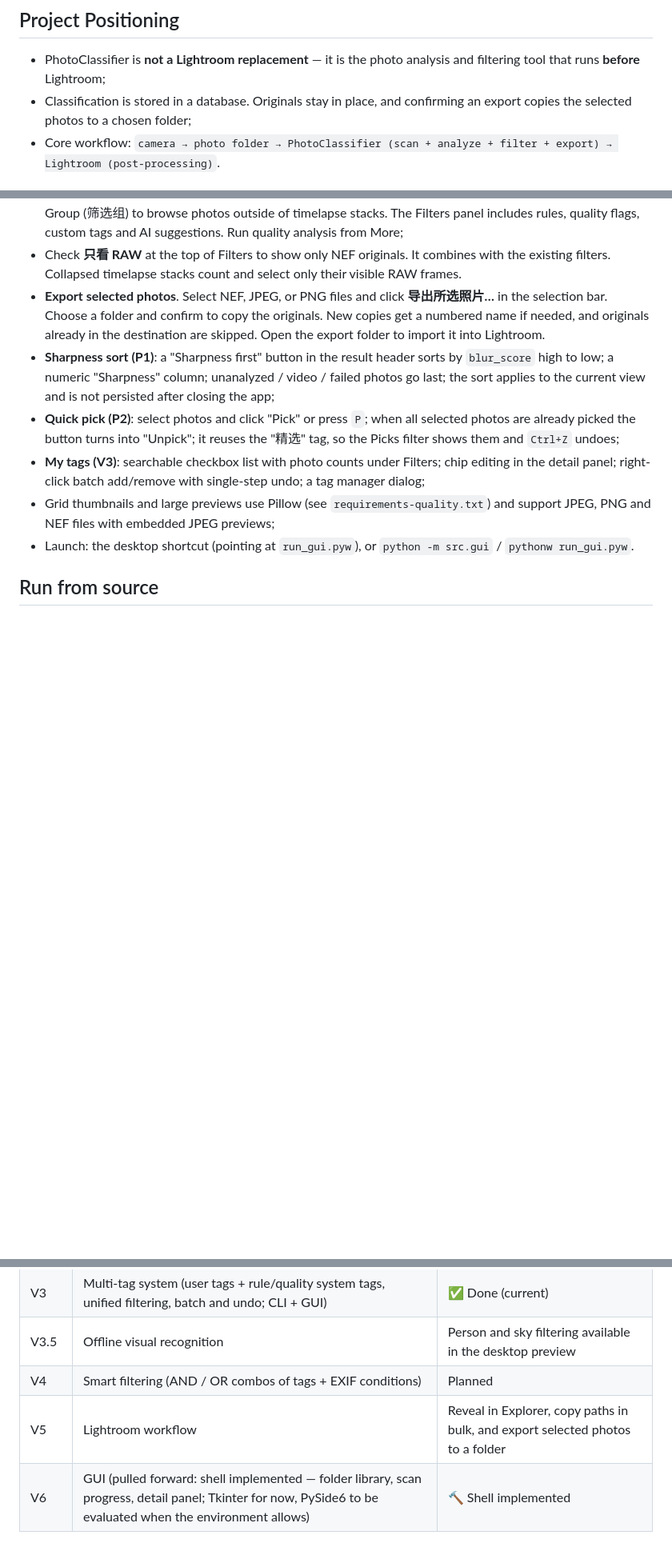
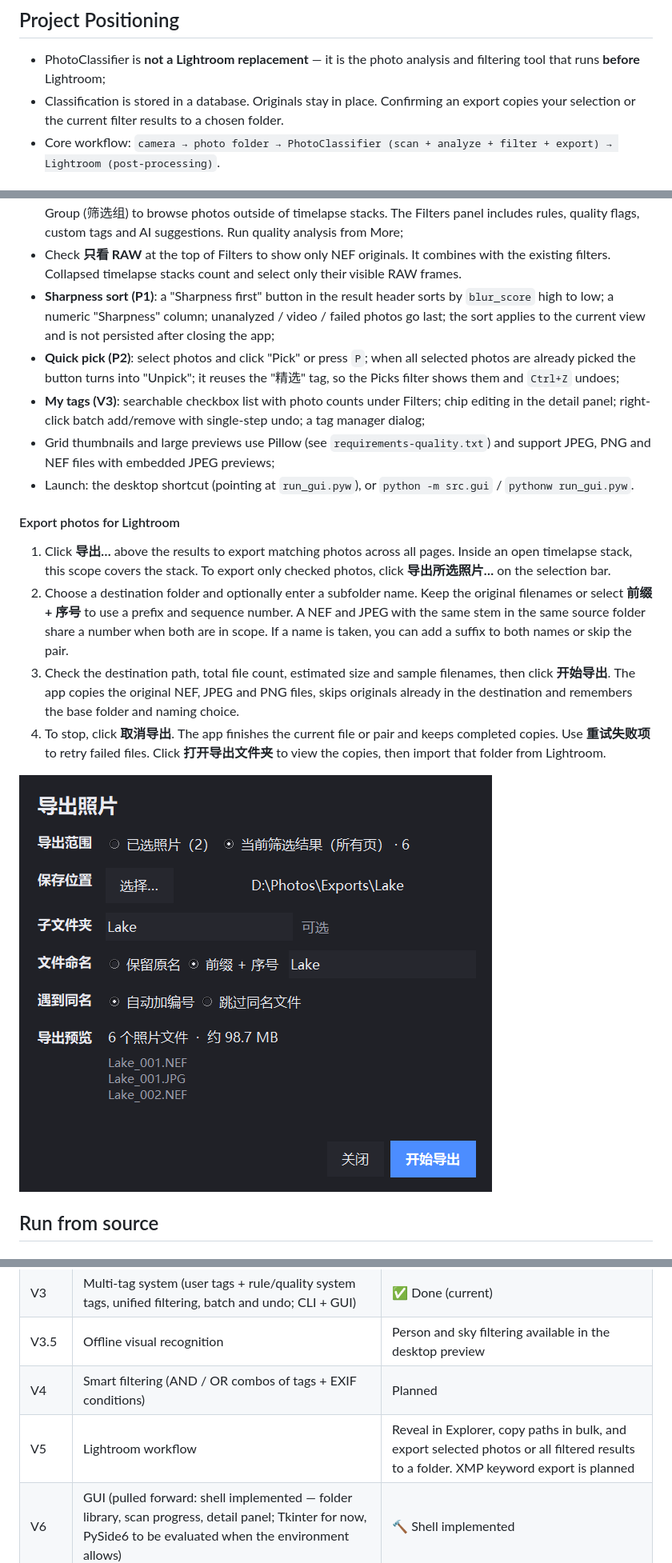
Before and after one commit to mic221218-blip/PhotoClassifier, a Markdown page: README.md, 3 parts joined by grey strips. Shown at 80% size. Rendered like a GitHub page; pictures changed too: docs/ui-images/ui-export.png (added); blank space fills up the shorter version.

Commit message:
Expand photo export to filtered results with naming and retry options

```diff
--- a/README.md
+++ b/README.md
@@ -33,8 +33,8 @@ To uninstall, use **Settings → Apps** in Windows.
 
 - PhotoClassifier is **not a Lightroom replacement** — it is the photo analysis
   and filtering tool that runs **before** Lightroom;
-- Classification is stored in a database. Originals stay in place, and
-  confirming an export copies the selected photos to a chosen folder;
+- Classification is stored in a database. Originals stay in place. Confirming an
+  export copies your selection or the current filter results to a chosen folder.
 - Core workflow: `camera → photo folder → PhotoClassifier (scan + analyze +
   filter + export) → Lightroom (post-processing)`.
 
@@ -197,10 +197,6 @@ presented and filtered through the same layer.
 - Check **只看 RAW** at the top of Filters to show only NEF originals.
   It combines with the existing filters. Collapsed timelapse stacks count and
   select only their visible RAW frames.
-- **Export selected photos**. Select NEF, JPEG, or PNG files and click
-  **导出所选照片…** in the selection bar. Choose a folder and confirm to copy
-  the originals. New copies get a numbered name if needed, and originals already
-  in the destination are skipped. Open the export folder to import it into Lightroom.
 - **Sharpness sort (P1)**: a "Sharpness first" button in the result header sorts
   by `blur_score` high to low; a numeric "Sharpness" column; unanalyzed / video /
   failed photos go last; the sort applies to the current view and is not persisted
@@ -215,6 +211,15 @@ presented and filtered through the same layer.
   and support JPEG, PNG and NEF files with embedded JPEG previews;
 - Launch: the desktop shortcut (pointing at `run_gui.pyw`), or
   `python -m src.gui` / `pythonw run_gui.pyw`.
+
+#### Export photos for Lightroom
+
+1. Click **导出…** above the results to export matching photos across all pages. Inside an open timelapse stack, this scope covers the stack. To export only checked photos, click **导出所选照片…** on the selection bar.
+2. Choose a destination folder and optionally enter a subfolder name. Keep the original filenames or select **前缀 + 序号** to use a prefix and sequence number. A NEF and JPEG with the same stem in the same source folder share a number when both are in scope. If a name is taken, you can add a suffix to both names or skip the pair.
+3. Check the destination path, total file count, estimated size and sample filenames, then click **开始导出**. The app copies the original NEF, JPEG and PNG files, skips originals already in the destination and remembers the base folder and naming choice.
+4. To stop, click **取消导出**. The app finishes the current file or pair and keeps completed copies. Use **重试失败项** to retry failed files. Click **打开导出文件夹** to view the copies, then import that folder from Lightroom.
+
+![Photo export dialog showing the scope, destination, naming options and filename preview](docs/ui-images/ui-export.png)
 
 ## Run from source
 
@@ -470,7 +475,7 @@ PhotoClassifier/
 | V3 | Multi-tag system (user tags + rule/quality system tags, unified filtering, batch and undo; CLI + GUI) | ✅ Done (current) |
 | V3.5 | Offline visual recognition | Person and sky filtering available in the desktop preview |
 | V4 | Smart filtering (AND / OR combos of tags + EXIF conditions) | Planned |
-| V5 | Lightroom workflow | Reveal in Explorer, copy paths in bulk, and export selected photos to a folder |
+| V5 | Lightroom workflow | Reveal in Explorer, copy paths in bulk, and export selected photos or all filtered results to a folder. XMP keyword export is planned |
 | V6 | GUI (pulled forward: shell implemented — folder library, scan progress, detail panel; Tkinter for now, PySide6 to be evaluated when the environment allows) | 🔨 Shell implemented |
 
 The [V3.5 validation and performance report](docs/v3.5-validation.zh-CN.md) records the current desktop behavior and the original experiments.
```
Also changed, not shown: README.zh-CN.md (+11 -3 lines), 6 other files.
